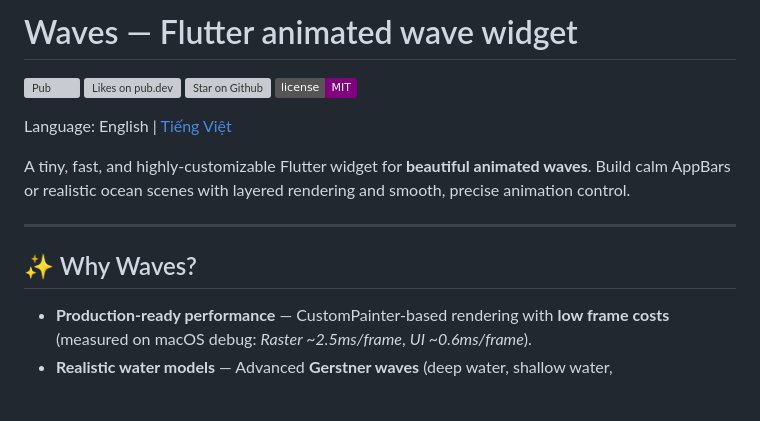
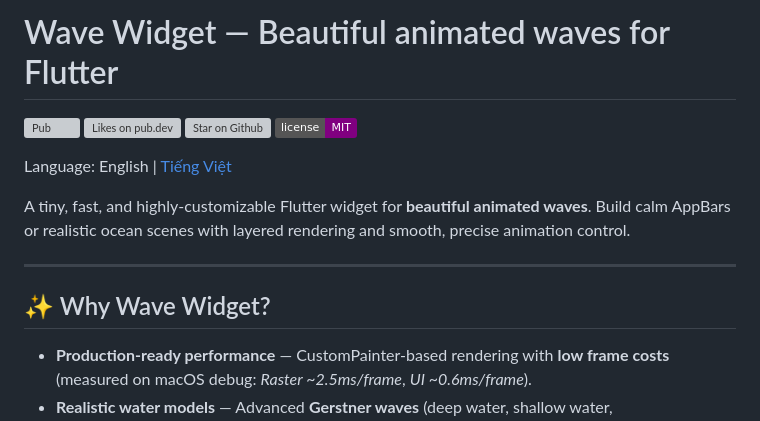
Before and after one commit to vanvixi/wave_widget.flutter, a Markdown page: README.md, the part around the change printed below. GitHub-like rendering; badges without logos; blank space fills up the shorter version; grey boxes are pictures that could not be loaded.

```diff
--- a/README.md
+++ b/README.md
@@ -1,3 +1,3 @@
-# Waves — Flutter animated wave widget
+# Wave Widget — Beautiful animated waves for Flutter
 
 <p align="left">
@@ -14,7 +14,7 @@ ocean scenes with layered rendering and smooth, precise animation control.
 
 ---
 
-## ✨ Why Waves?
+## ✨ Why Wave Widget?
 
 - **Production‑ready performance** — CustomPainter‑based rendering with **low frame costs** (measured on macOS debug:
   *Raster ~2.5ms/frame*, *UI ~0.6ms/frame*).
```
Also changed, not shown: other parts of README.md (+4 -4 lines), README.vi.md (+6 -6 lines).
